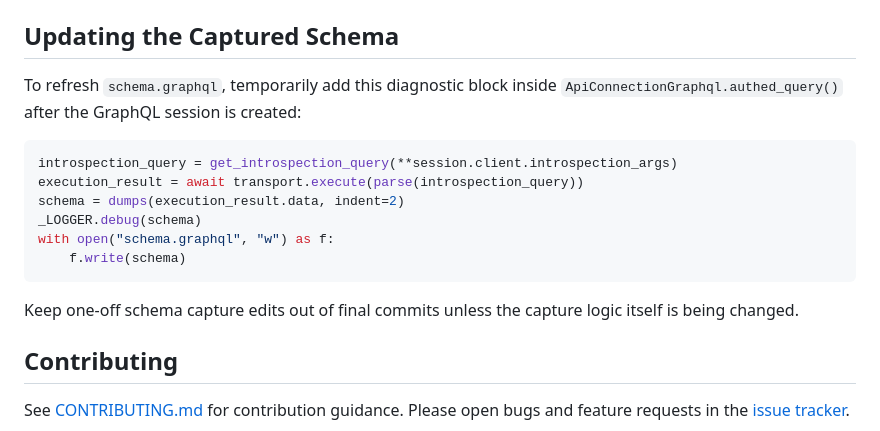
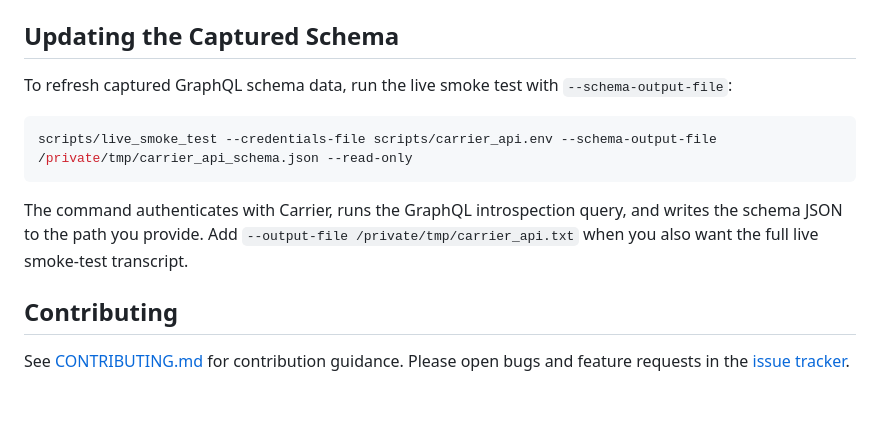
Before and after one commit to dahlb/carrier_api, a Markdown page: README.md, the part around the change. GitHub-like rendering; blank space fills up the shorter version.

Commit message:
Document schema capture command

````diff
--- a/README.md
+++ b/README.md
@@ -203,18 +203,13 @@ Add or update deterministic pytest coverage for behavior changes. Fixture data f
 
 ## Updating the Captured Schema
 
-To refresh `schema.graphql`, temporarily add this diagnostic block inside `ApiConnectionGraphql.authed_query()` after the GraphQL session is created:
+To refresh captured GraphQL schema data, run the live smoke test with `--schema-output-file`:
 
-```python
-introspection_query = get_introspection_query(**session.client.introspection_args)
-execution_result = await transport.execute(parse(introspection_query))
-schema = dumps(execution_result.data, indent=2)
-_LOGGER.debug(schema)
-with open("schema.graphql", "w") as f:
-    f.write(schema)
+```bash
+scripts/live_smoke_test --credentials-file scripts/carrier_api.env --schema-output-file /private/tmp/carrier_api_schema.json --read-only
 ```
 
-Keep one-off schema capture edits out of final commits unless the capture logic itself is being changed.
+The command authenticates with Carrier, runs the GraphQL introspection query, and writes the schema JSON to the path you provide. Add `--output-file /private/tmp/carrier_api.txt` when you also want the full live smoke-test transcript.
 
 ## Contributing
 
````
